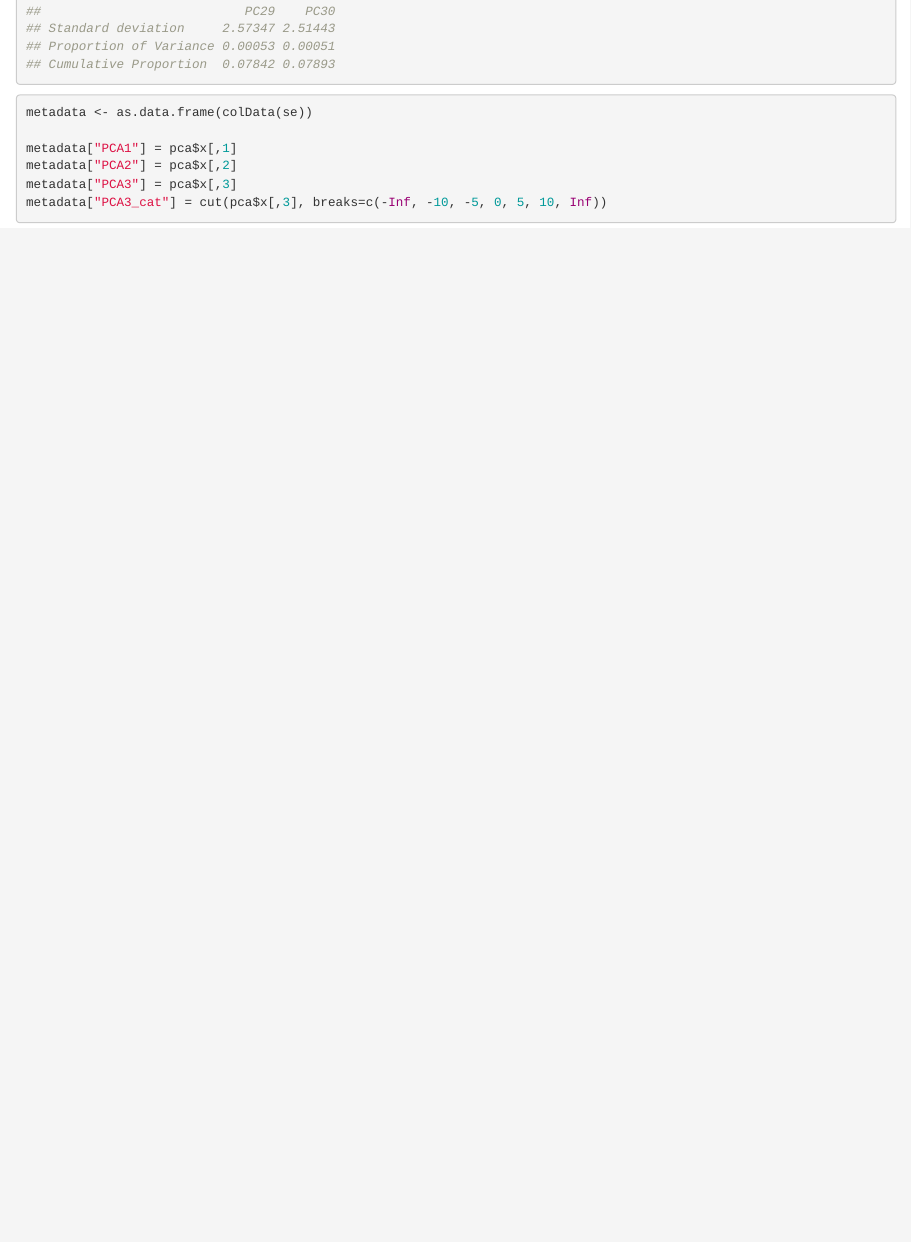
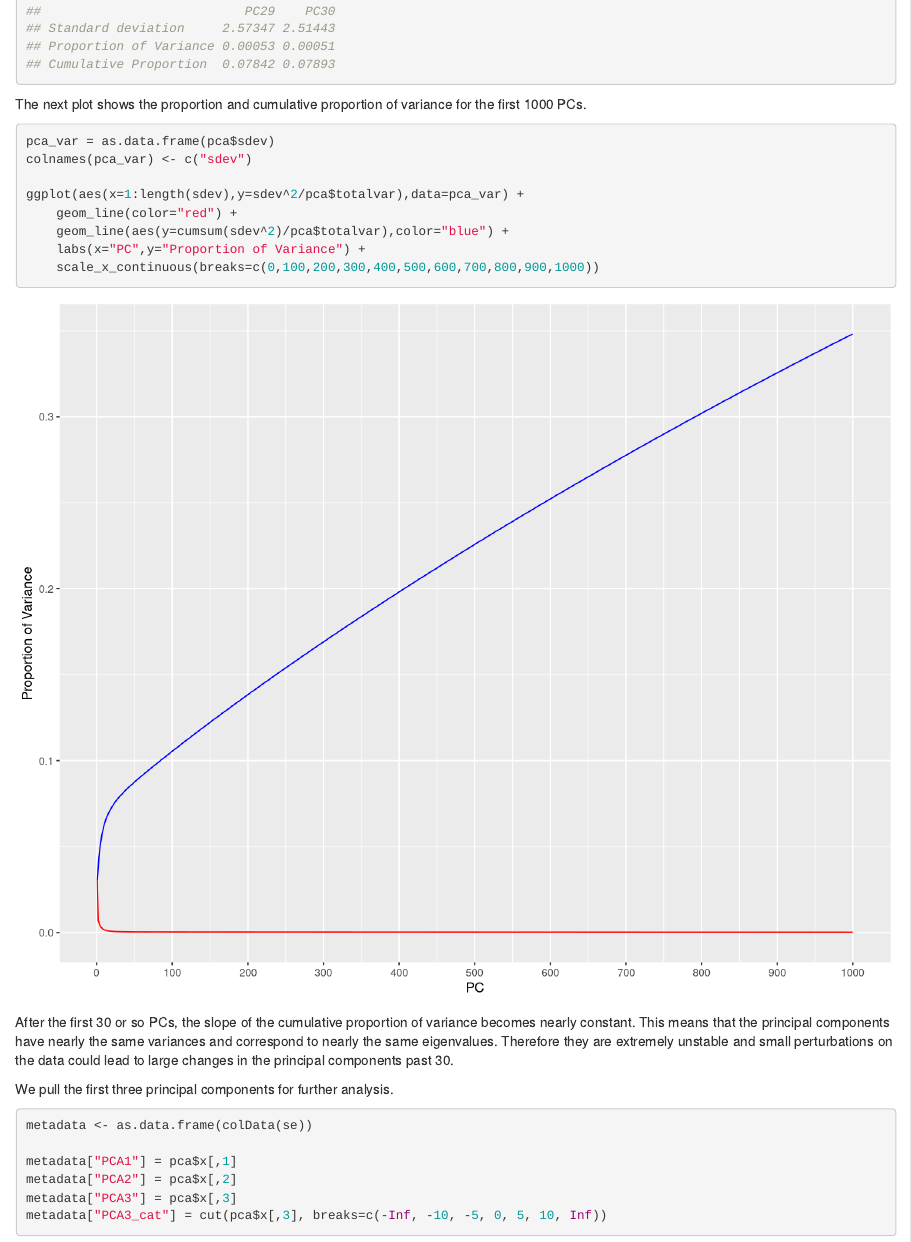
Before and after one commit to ForrestHurley/BIOS784_Orange_Final_Project, an R Markdown document (PCA.Rmd): the page in a window 1100 px wide, from 600 px down. Rendered offline with R 4.5, knitr and Pandoc, with nearby package versions.

Commit message:
Add images to PCA portion

````diff
--- a/PCA.Rmd
+++ b/PCA.Rmd
@@ -41,6 +41,29 @@ summary(pca)
 ## Cumulative Proportion  0.07842 0.07893
 ```
 
+The next plot shows the proportion and cumulative proportion of variance
+for the first 1000 PCs.
+
+```{r eval=FALSE}
+pca_var = as.data.frame(pca$sdev)
+colnames(pca_var) <- c("sdev")
+
+ggplot(aes(x=1:length(sdev),y=sdev^2/pca$totalvar),data=pca_var) +
+	geom_line(color="red") +
+	geom_line(aes(y=cumsum(sdev^2)/pca$totalvar),color="blue") +
+	labs(x="PC",y="Proportion of Variance") +
+	scale_x_continuous(breaks=c(0,100,200,300,400,500,600,700,800,900,1000))
+```
+
+![](Figures/ProportionOfVariance.png)
+
+After the first 30 or so PCs, the slope of the cumulative proportion of variance
+becomes nearly constant. This means that the principal components have nearly the
+same variances and correspond to nearly the same eigenvalues. Therefore they are
+extremely unstable and small perturbations on the data could lead to large changes
+in the principal components past 30.
+
+We pull the first three principal components for further analysis.
 
 ```{r eval=FALSE}
 metadata <- as.data.frame(colData(se))
````
Also changed, not shown: Figures/ProportionOfVariance.png (added), Figures/pca_3pcs.png (added).
